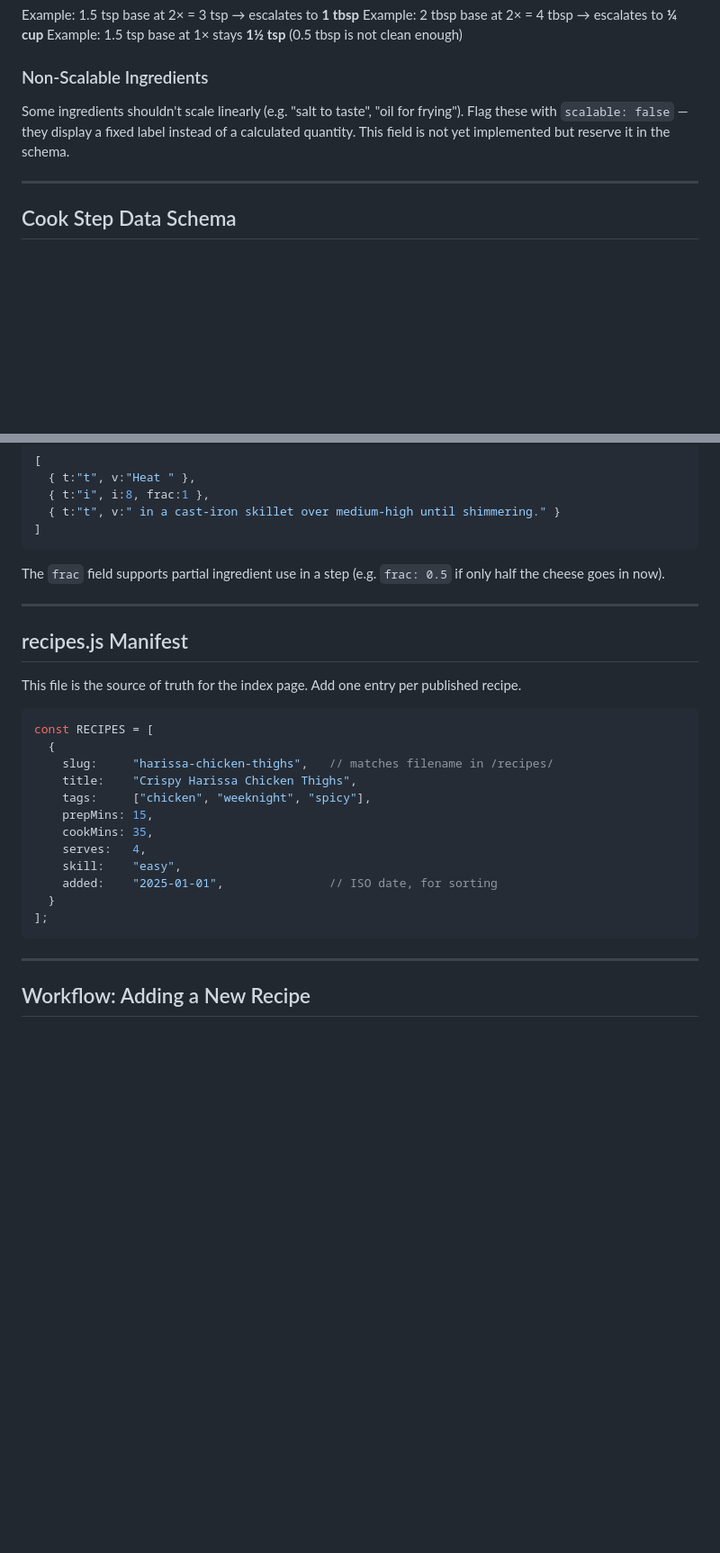
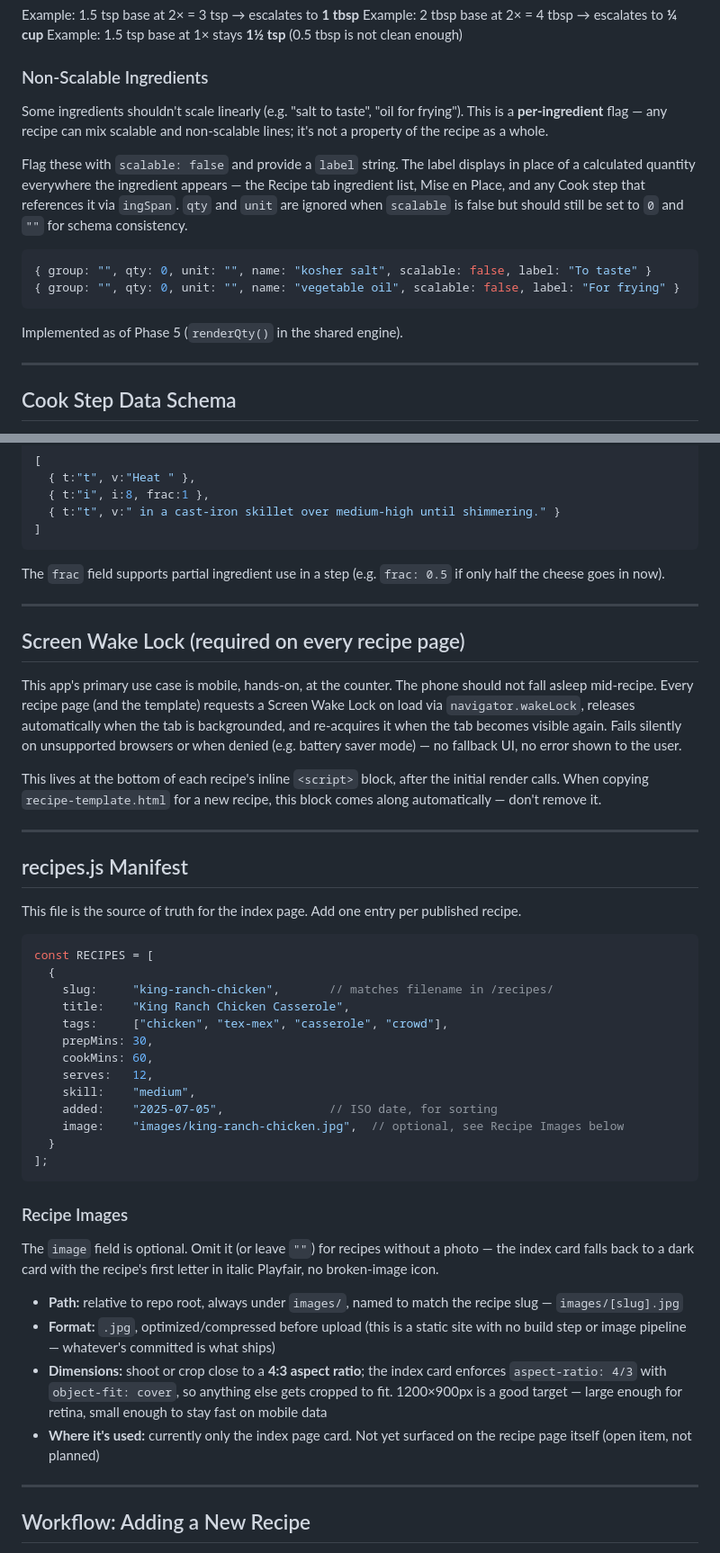
Before and after one commit to neely/recipes, a Markdown page: PROJECT_INSTRUCTIONS.md, 2 parts joined by grey strips. Shown at 90% size. Rendered like a GitHub page; blank space fills up the shorter version.

Commit message:
Document scalable/label field, formalize image field, document wake lock requirement

````diff
--- a/PROJECT_INSTRUCTIONS.md
+++ b/PROJECT_INSTRUCTIONS.md
@@ -110,7 +115,16 @@ Example: 2 tbsp base at 2× = 4 tbsp → escalates to **¼ cup**
 Example: 1.5 tsp base at 1× stays **1½ tsp** (0.5 tbsp is not clean enough)
 
 ### Non-Scalable Ingredients
-Some ingredients shouldn't scale linearly (e.g. "salt to taste", "oil for frying"). Flag these with `scalable: false` — they display a fixed label instead of a calculated quantity. This field is not yet implemented but reserve it in the schema.
+Some ingredients shouldn't scale linearly (e.g. "salt to taste", "oil for frying"). This is a **per-ingredient** flag — any recipe can mix scalable and non-scalable lines; it's not a property of the recipe as a whole.
+
+Flag these with `scalable: false` and provide a `label` string. The label displays in place of a calculated quantity everywhere the ingredient appears — the Recipe tab ingredient list, Mise en Place, and any Cook step that references it via `ingSpan`. `qty` and `unit` are ignored when `scalable` is false but should still be set to `0` and `""` for schema consistency.
+
+```javascript
+{ group: "", qty: 0, unit: "", name: "kosher salt", scalable: false, label: "To taste" }
+{ group: "", qty: 0, unit: "", name: "vegetable oil", scalable: false, label: "For frying" }
+```
+
+Implemented as of Phase 5 (`renderQty()` in the shared engine).
 
 ---
 
@@ -138,6 +152,14 @@ The `frac` field supports partial ingredient use in a step (e.g. `frac: 0.5` if
 
 ---
 
+## Screen Wake Lock (required on every recipe page)
+
+This app's primary use case is mobile, hands-on, at the counter. The phone should not fall asleep mid-recipe. Every recipe page (and the template) requests a Screen Wake Lock on load via `navigator.wakeLock`, releases automatically when the tab is backgrounded, and re-acquires it when the tab becomes visible again. Fails silently on unsupported browsers or when denied (e.g. battery saver mode) — no fallback UI, no error shown to the user.
+
+This lives at the bottom of each recipe's inline `<script>` block, after the initial render calls. When copying `recipe-template.html` for a new recipe, this block comes along automatically — don't remove it.
+
+---
+
 ## recipes.js Manifest
 
 This file is the source of truth for the index page. Add one entry per published recipe.
@@ -145,17 +167,26 @@ This file is the source of truth for the index page. Add one entry per published
 ```javascript
 const RECIPES = [
   {
-    slug:     "harissa-chicken-thighs",   // matches filename in /recipes/
-    title:    "Crispy Harissa Chicken Thighs",
-    tags:     ["chicken", "weeknight", "spicy"],
-    prepMins: 15,
-    cookMins: 35,
-    serves:   4,
-    skill:    "easy",
-    added:    "2025-01-01",               // ISO date, for sorting
+    slug:     "king-ranch-chicken",       // matches filename in /recipes/
+    title:    "King Ranch Chicken Casserole",
+    tags:     ["chicken", "tex-mex", "casserole", "crowd"],
+    prepMins: 30,
+    cookMins: 60,
+    serves:   12,
+    skill:    "medium",
+    added:    "2025-07-05",               // ISO date, for sorting
+    image:    "images/king-ranch-chicken.jpg",  // optional, see Recipe Images below
   }
 ];
 ```
+
+### Recipe Images
+The `image` field is optional. Omit it (or leave `""`) for recipes without a photo — the index card falls back to a dark card with the recipe's first letter in italic Playfair, no broken-image icon.
+
+- **Path:** relative to repo root, always under `images/`, named to match the recipe slug — `images/[slug].jpg`
+- **Format:** `.jpg`, optimized/compressed before upload (this is a static site with no build step or image pipeline — whatever's committed is what ships)
+- **Dimensions:** shoot or crop close to a **4:3 aspect ratio**; the index card enforces `aspect-ratio: 4/3` with `object-fit: cover`, so anything else gets cropped to fit. 1200×900px is a good target — large enough for retina, small enough to stay fast on mobile data
+- **Where it's used:** currently only the index page card. Not yet surfaced on the recipe page itself (open item, not planned)
 
 ---
 
````
Also changed, not shown: other parts of PROJECT_INSTRUCTIONS.md (+5 -0 lines).
